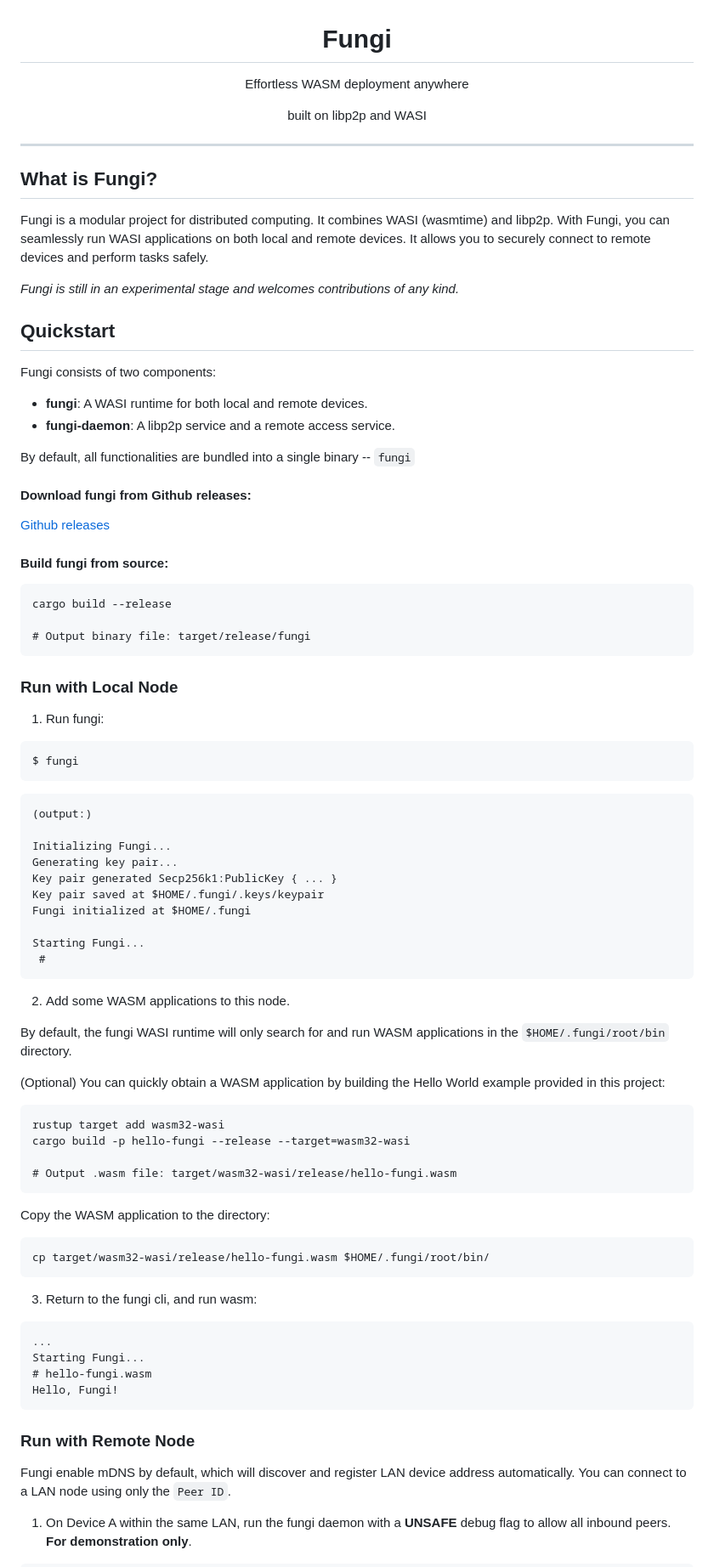
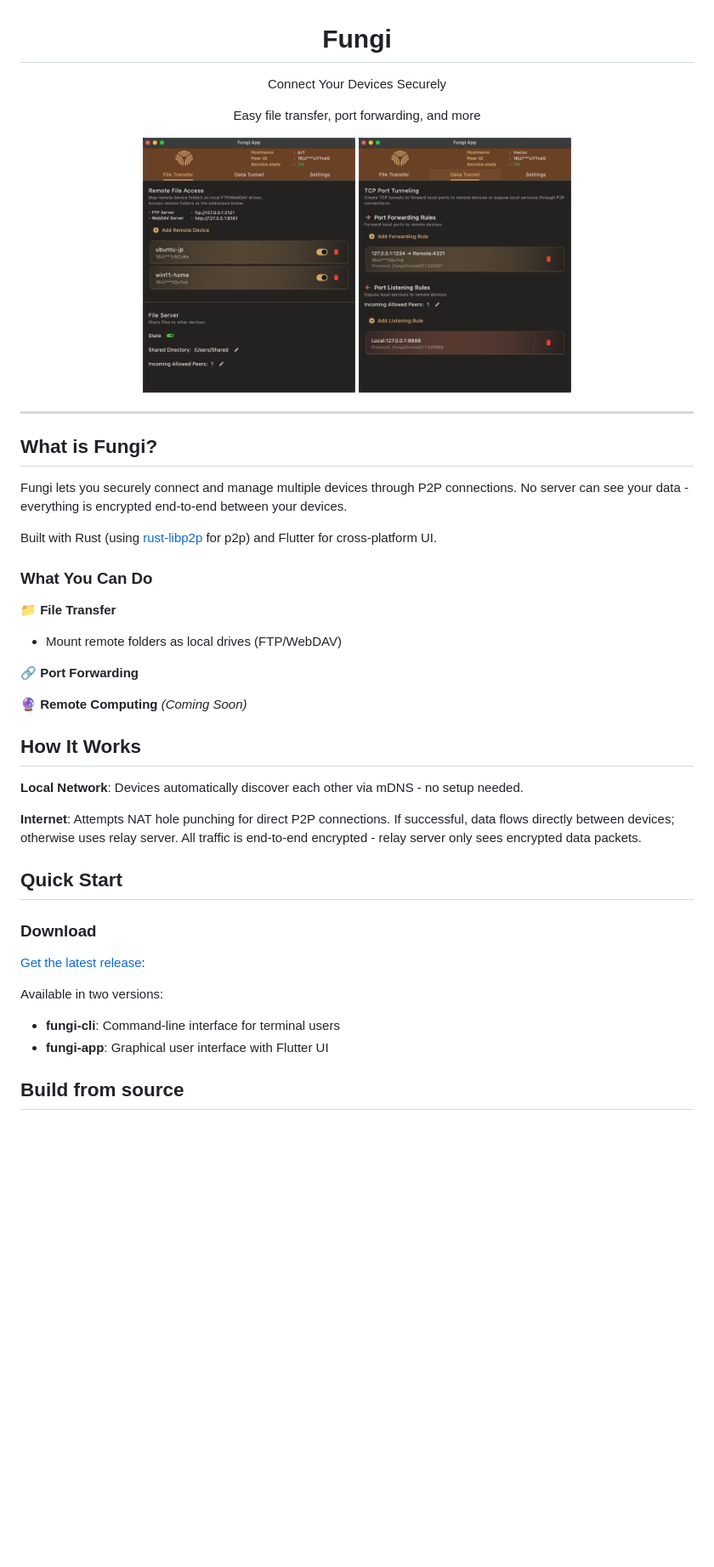
Before and after one commit to enbop/fungi, a Markdown page: README.md, the part around the change printed below. Shown: that part at 85% size. Drawn GitHub-style; pictures changed too: assets/fungi-data-tunnel.png (added), assets/fungi-home-file-transfer.png (added); blank space fills up the shorter version.

````diff
--- a/README.md
+++ b/README.md
@@ -7,84 +7,45 @@
   <br>
 </h1>
 
-<p align="center" style="font-size: 1.2rem;">Effortless WASM deployment anywhere</p>
-<p align="center" style="font-size: 1rem;">built on libp2p and WASI</p>
+<p align="center" style="font-size: 1.2rem;">Connect Your Devices Securely</p>
+<p align="center" style="font-size: 1rem;">Easy file transfer, port forwarding, and more</p>
+
+<div align="center">
+  <img src="assets/fungi-home-file-transfer.png" alt="File Transfer Interface" width="250" style="margin: 10px; border-radius: 8px; box-shadow: 0 4px 8px rgba(0,0,0,0.2);">
+  <img src="assets/fungi-data-tunnel.png" alt="Data Tunnel Interface" width="250" style="margin: 10px; border-radius: 8px; box-shadow: 0 4px 8px rgba(0,0,0,0.2);">
+</div>
 
 <hr/>
 
 ## What is Fungi?
 
-Fungi is a modular project for distributed computing. It combines WASI (wasmtime) and libp2p. With Fungi, you can seamlessly run WASI applications on both local and remote devices. It allows you to securely connect to remote devices and perform tasks safely.
+Fungi lets you securely connect and manage multiple devices through P2P connections. No server can see your data - everything is encrypted end-to-end between your devices.
 
-*Fungi is still in an experimental stage and welcomes contributions of any kind.*
+Built with Rust (using [rust-libp2p](https://github.com/libp2p/rust-libp2p) for p2p) and Flutter for cross-platform UI.
 
-## Quickstart
+### What You Can Do
 
-Fungi consists of two components:
+📁 **File Transfer**
+- Mount remote folders as local drives (FTP/WebDAV)
 
-- **fungi**: A WASI runtime for both local and remote devices.
-- **fungi-daemon**: A libp2p service and a remote access service.
+🔗 **Port Forwarding**
 
-By default, all functionalities are bundled into a single binary -- `fungi`
+🔮 **Remote Computing** *(Coming Soon)*
 
-#### Download fungi from Github releases:
-[Github releases](https://github.com/enbop/fungi/releases)
+## How It Works
 
-#### Build fungi from source:
-```
-cargo build --release
+**Local Network**: Devices automatically discover each other via mDNS - no setup needed.
 
-# Output binary file: target/release/fungi
-```
+**Internet**: Attempts NAT hole punching for direct P2P connections. If successful, data flows directly between devices; otherwise uses relay server. All traffic is end-to-end encrypted - relay server only sees encrypted data packets.
 
-### Run with Local Node
-1. Run fungi:
-```
-$ fungi
-```
+## Quick Start
 
-```
-(output:)
+### Download
+[Get the latest release](https://github.com/enbop/fungi/releases):
 
-Initializing Fungi...
-Generating key pair...
-Key pair generated Secp256k1:PublicKey { ... }
-Key pair saved at $HOME/.fungi/.keys/keypair
-Fungi initialized at $HOME/.fungi
+Available in two versions:
+- **fungi-cli**: Command-line interface for terminal users
+- **fungi-app**: Graphical user interface with Flutter UI
 
-Starting Fungi...
- #
-```
+## Build from source
 
-2. Add some WASM applications to this node.
-
-By default, the fungi WASI runtime will only search for and run WASM applications in the `$HOME/.fungi/root/bin` directory.
-
-(Optional) You can quickly obtain a WASM application by building the Hello World example provided in this project:
-```
-rustup target add wasm32-wasi
-cargo build -p hello-fungi --release --target=wasm32-wasi
-
-# Output .wasm file: target/wasm32-wasi/release/hello-fungi.wasm
-```
-
-Copy the WASM application to the directory:
-```
-cp target/wasm32-wasi/release/hello-fungi.wasm $HOME/.fungi/root/bin/
-```
-
-3. Return to the fungi cli, and run wasm:
-
-```
-...
-Starting Fungi...
-# hello-fungi.wasm
-Hello, Fungi!
-```
-
-### Run with Remote Node
-
-Fungi enable mDNS by default, which will discover and register LAN device address automatically. You can connect to a LAN node using only the `Peer ID`.
-
-1. On Device A within the same LAN, run the fungi daemon with a **UNSAFE** debug flag to allow all inbound peers. **For demonstration only**.
-
````
Also changed, not shown: other parts of README.md (+13 -27 lines).
